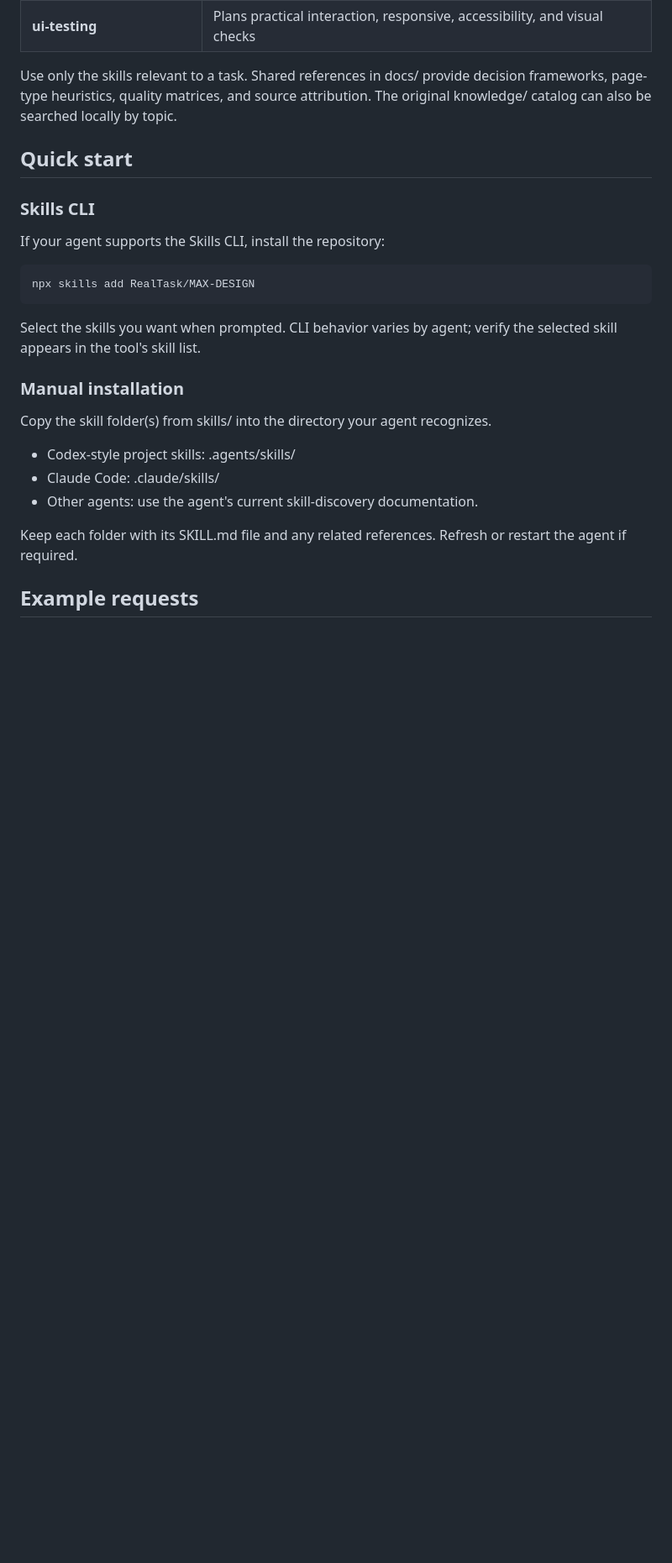
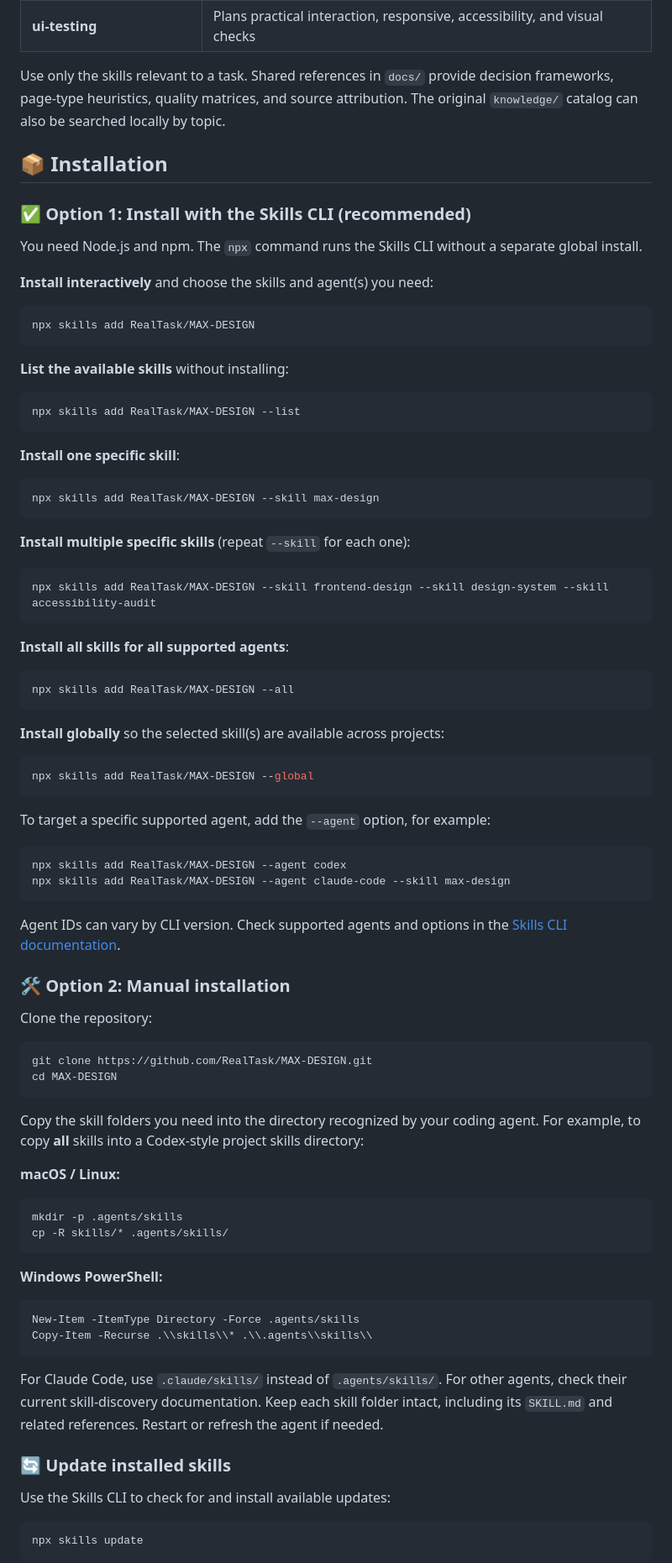
Before and after one commit to RealTask/MAX-DESIGN, a Markdown page: README.md, the part around one of its changes. Shown at 84% size. Rendered like a GitHub page; blank space fills up the shorter version.

Commit message:
docs: add README emojis and installation commands

````diff
--- a/README.md
+++ b/README.md
@@ -27,26 +27,91 @@ It is framework-agnostic: use the project's existing HTML/CSS/JavaScript, React,
 | **resilient-localization** | Hardens UI against long text, localization, unexpected data, and failures |
 | **ui-testing** | Plans practical interaction, responsive, accessibility, and visual checks |
 
-Use only the skills relevant to a task. Shared references in docs/ provide decision frameworks, page-type heuristics, quality matrices, and source attribution. The original knowledge/ catalog can also be searched locally by topic.
+Use only the skills relevant to a task. Shared references in `docs/` provide decision frameworks, page-type heuristics, quality matrices, and source attribution. The original `knowledge/` catalog can also be searched locally by topic.
 
-## Quick start
+## 📦 Installation
 
-### Skills CLI
+### ✅ Option 1: Install with the Skills CLI (recommended)
 
-If your agent supports the Skills CLI, install the repository:
+You need Node.js and npm. The `npx` command runs the Skills CLI without a separate global install.
 
-    npx skills add RealTask/MAX-DESIGN
+**Install interactively** and choose the skills and agent(s) you need:
 
-Select the skills you want when prompted. CLI behavior varies by agent; verify the selected skill appears in the tool's skill list.
+```bash
+npx skills add RealTask/MAX-DESIGN
+```
 
-### Manual installation
+**List the available skills** without installing:
 
-Copy the skill folder(s) from skills/ into the directory your agent recognizes.
+```bash
+npx skills add RealTask/MAX-DESIGN --list
+```
 
-- Codex-style project skills: .agents/skills/
-- Claude Code: .claude/skills/
-- Other agents: use the agent's current skill-discovery documentation.
+**Install one specific skill**:
 
-Keep each folder with its SKILL.md file and any related references. Refresh or restart the agent if required.
+```bash
+npx skills add RealTask/MAX-DESIGN --skill max-design
+```
 
-## Example requests
+**Install multiple specific skills** (repeat `--skill` for each one):
+
+```bash
+npx skills add RealTask/MAX-DESIGN --skill frontend-design --skill design-system --skill accessibility-audit
+```
+
+**Install all skills for all supported agents**:
+
+```bash
+npx skills add RealTask/MAX-DESIGN --all
+```
+
+**Install globally** so the selected skill(s) are available across projects:
+
+```bash
+npx skills add RealTask/MAX-DESIGN --global
+```
+
+To target a specific supported agent, add the `--agent` option, for example:
+
+```bash
+npx skills add RealTask/MAX-DESIGN --agent codex
+npx skills add RealTask/MAX-DESIGN --agent claude-code --skill max-design
+```
+
+Agent IDs can vary by CLI version. Check supported agents and options in the [Skills CLI documentation](https://github.com/vercel-labs/skills).
+
+### 🛠️ Option 2: Manual installation
+
+Clone the repository:
+
+```bash
+git clone https://github.com/RealTask/MAX-DESIGN.git
+cd MAX-DESIGN
+```
+
+Copy the skill folders you need into the directory recognized by your coding agent. For example, to copy **all** skills into a Codex-style project skills directory:
+
+**macOS / Linux:**
+
+```bash
+mkdir -p .agents/skills
+cp -R skills/* .agents/skills/
+```
+
+**Windows PowerShell:**
+
+```powershell
+New-Item -ItemType Directory -Force .agents/skills
+Copy-Item -Recurse .\\skills\\* .\\.agents\\skills\\
+```
+
+For Claude Code, use `.claude/skills/` instead of `.agents/skills/`. For other agents, check their current skill-discovery documentation. Keep each skill folder intact, including its `SKILL.md` and related references. Restart or refresh the agent if needed.
+
+### 🔄 Update installed skills
+
+Use the Skills CLI to check for and install available updates:
+
+```bash
+npx skills update
+```
+
````
Also changed, not shown: other parts of README.md (+36 -31 lines).
